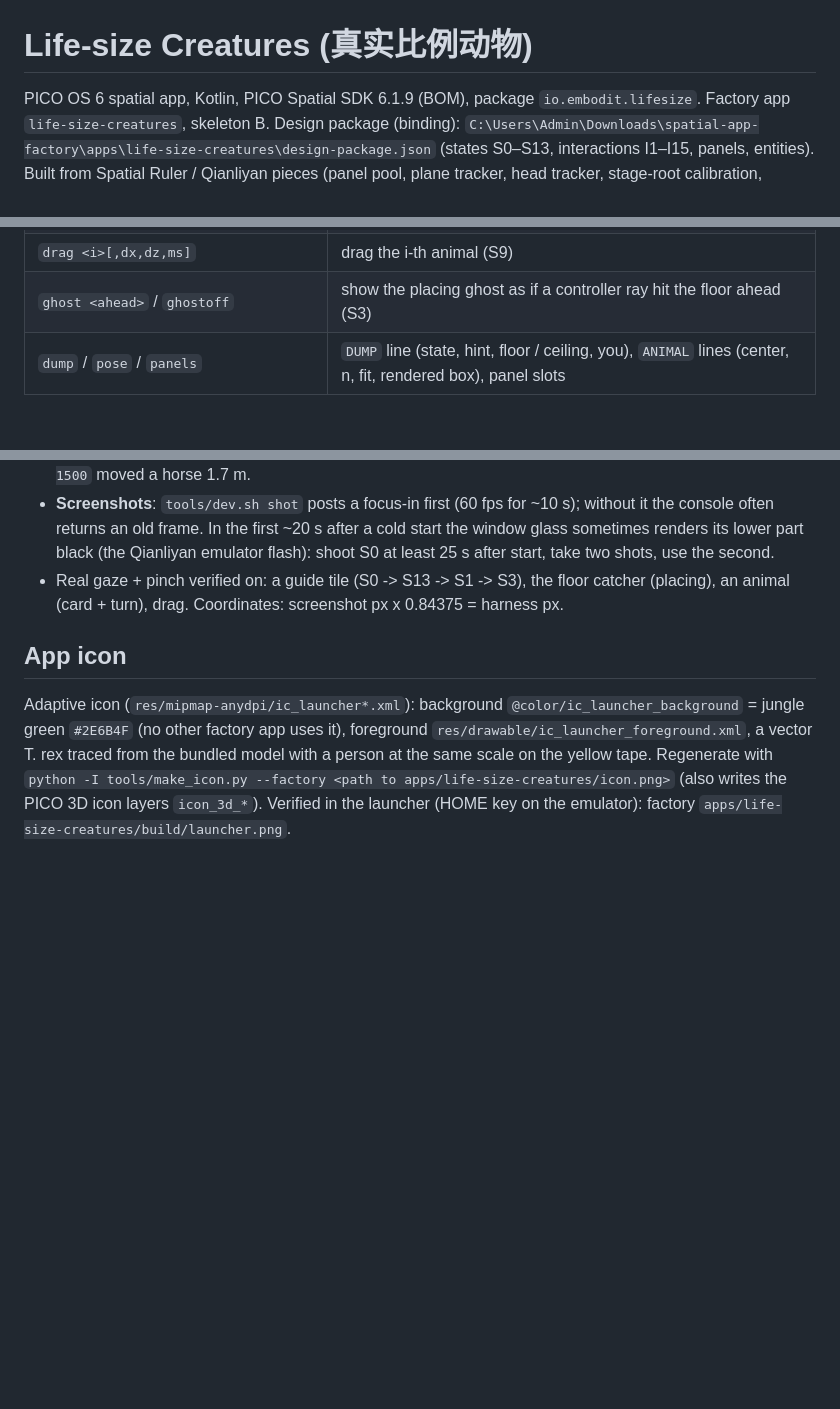
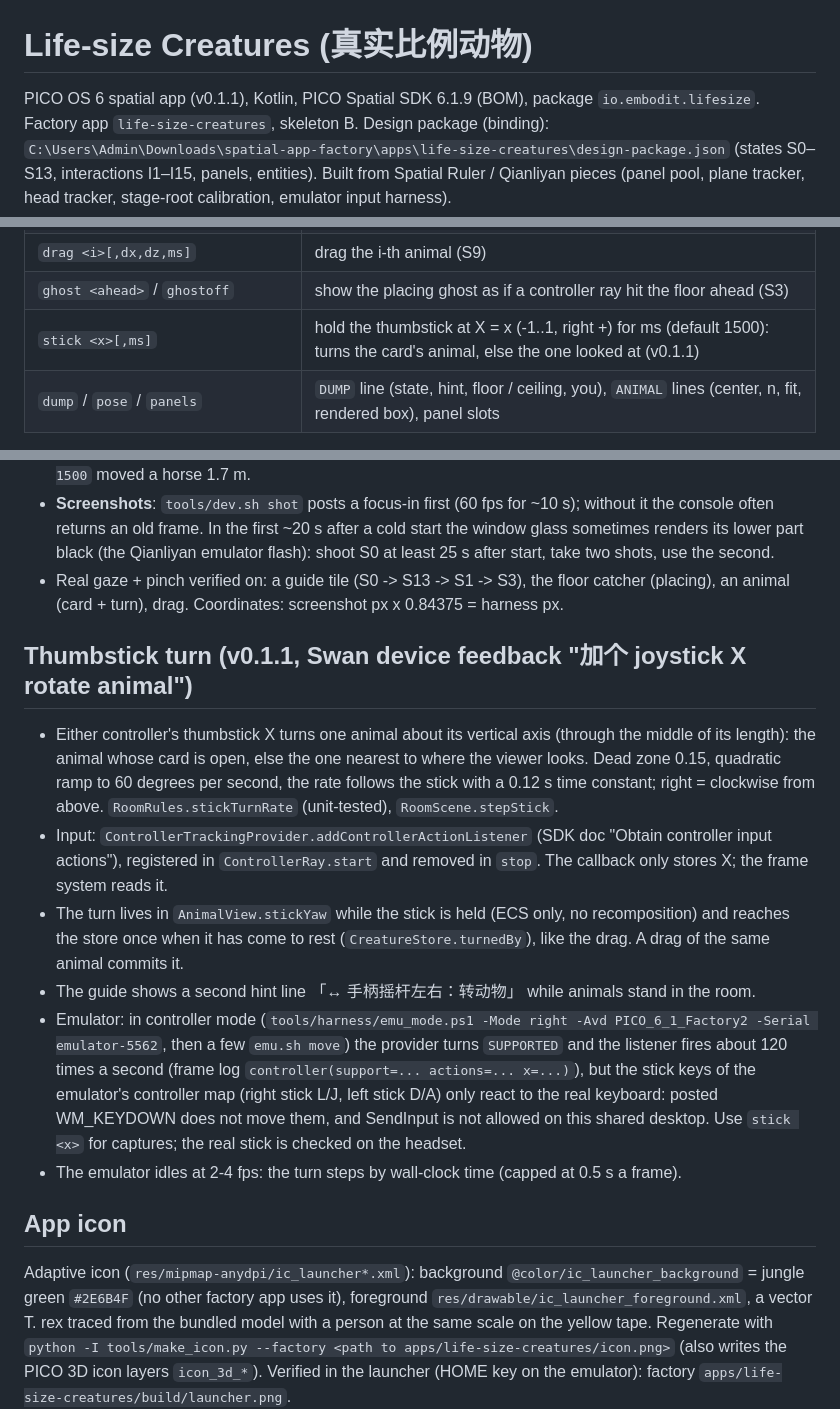
Before and after one commit to kejing-dev/LifeSizeCreatures, a Markdown page: AGENTS.md, 3 parts joined by grey strips. Drawn GitHub-style; blank space fills up the shorter version.

```diff
--- a/AGENTS.md
+++ b/AGENTS.md
@@ -1,6 +1,6 @@
 # Life-size Creatures (真实比例动物)
 
-PICO OS 6 spatial app, Kotlin, PICO Spatial SDK 6.1.9 (BOM), package `io.embodit.lifesize`. Factory app
+PICO OS 6 spatial app (v0.1.1), Kotlin, PICO Spatial SDK 6.1.9 (BOM), package `io.embodit.lifesize`. Factory app
 `life-size-creatures`, skeleton B. Design package (binding):
 `C:\Users\Admin\Downloads\spatial-app-factory\apps\life-size-creatures\design-package.json` (states S0–S13,
 interactions I1–I15, panels, entities). Built from Spatial Ruler / Qianliyan pieces (panel pool, plane tracker,
@@ -62,6 +62,7 @@ or `tools/dev.sh cmd <name> [arg]`. Every command logs `CMD ok|fail <name>` unde
 | `freeze 1|0` | timed changes wait: the look-back after 3 s, the 3 s replacement hint, a debug drag's release |
 | `drag <i>[,dx,dz,ms]` | drag the i-th animal (S9) |
 | `ghost <ahead>` / `ghostoff` | show the placing ghost as if a controller ray hit the floor ahead (S3) |
+| `stick <x>[,ms]` | hold the thumbstick at X = x (-1..1, right +) for ms (default 1500): turns the card's animal, else the one looked at (v0.1.1) |
 | `dump` / `pose` / `panels` | `DUMP` line (state, hint, floor / ceiling, you), `ANIMAL` lines (center, n, fit, rendered box), panel slots |
 
 Ids: `shiba wolf velociraptor stag horse shark triceratops trex`.
@@ -110,6 +111,24 @@ Real input (gaze + pinch) works on the guide window, the floor and the animals:
 - Real gaze + pinch verified on: a guide tile (S0 -> S13 -> S1 -> S3), the floor catcher (placing), an animal
   (card + turn), drag. Coordinates: screenshot px x 0.84375 = harness px.
 
+## Thumbstick turn (v0.1.1, Swan device feedback "加个 joystick X rotate animal")
+
+- Either controller's thumbstick X turns one animal about its vertical axis (through the middle of its length):
+  the animal whose card is open, else the one nearest to where the viewer looks. Dead zone 0.15, quadratic ramp to
+  60 degrees per second, the rate follows the stick with a 0.12 s time constant; right = clockwise from above.
+  `RoomRules.stickTurnRate` (unit-tested), `RoomScene.stepStick`.
+- Input: `ControllerTrackingProvider.addControllerActionListener` (SDK doc "Obtain controller input actions"),
+  registered in `ControllerRay.start` and removed in `stop`. The callback only stores X; the frame system reads it.
+- The turn lives in `AnimalView.stickYaw` while the stick is held (ECS only, no recomposition) and reaches the
+  store once when it has come to rest (`CreatureStore.turnedBy`), like the drag. A drag of the same animal commits it.
+- The guide shows a second hint line 「↔ 手柄摇杆左右：转动物」 while animals stand in the room.
+- Emulator: in controller mode (`tools/harness/emu_mode.ps1 -Mode right -Avd PICO_6_1_Factory2 -Serial emulator-5562`,
+  then a few `emu.sh move`) the provider turns `SUPPORTED` and the listener fires about 120 times a second (frame
+  log `controller(support=... actions=... x=...)`), but the stick keys of the emulator's controller map (right stick
+  L/J, left stick D/A) only react to the real keyboard: posted WM_KEYDOWN does not move them, and SendInput is not
+  allowed on this shared desktop. Use `stick <x>` for captures; the real stick is checked on the headset.
+- The emulator idles at 2-4 fps: the turn steps by wall-clock time (capped at 0.5 s a frame).
+
 ## App icon
 
 Adaptive icon (`res/mipmap-anydpi/ic_launcher*.xml`): background `@color/ic_launcher_background` = jungle green
```
Also changed, not shown: README.md (+16 -6 lines), docs/screenshots/08-joystick-turn.jpg (added), docs/screenshots/09-joystick-hint.jpg (added), 13 other files.
